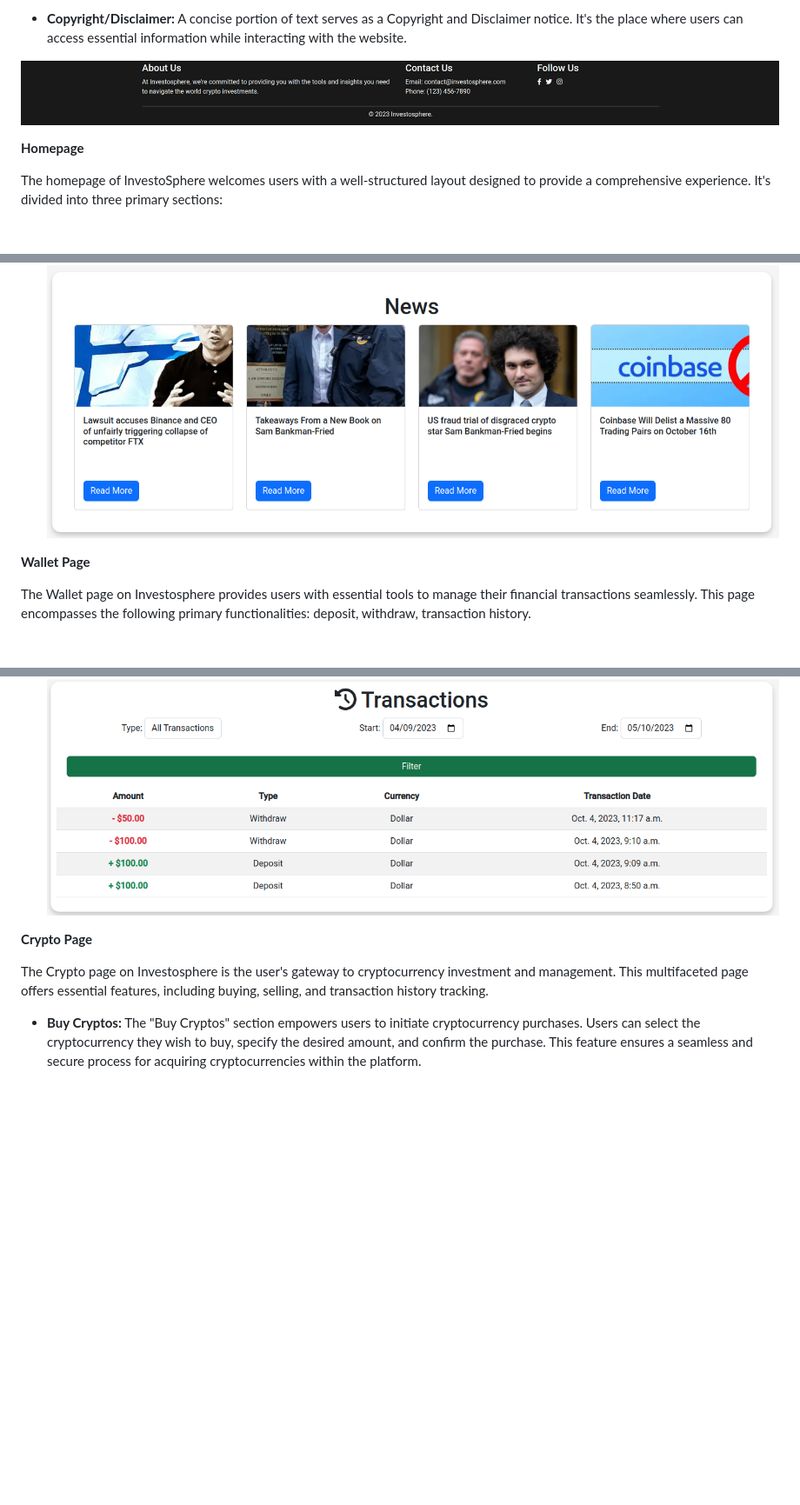
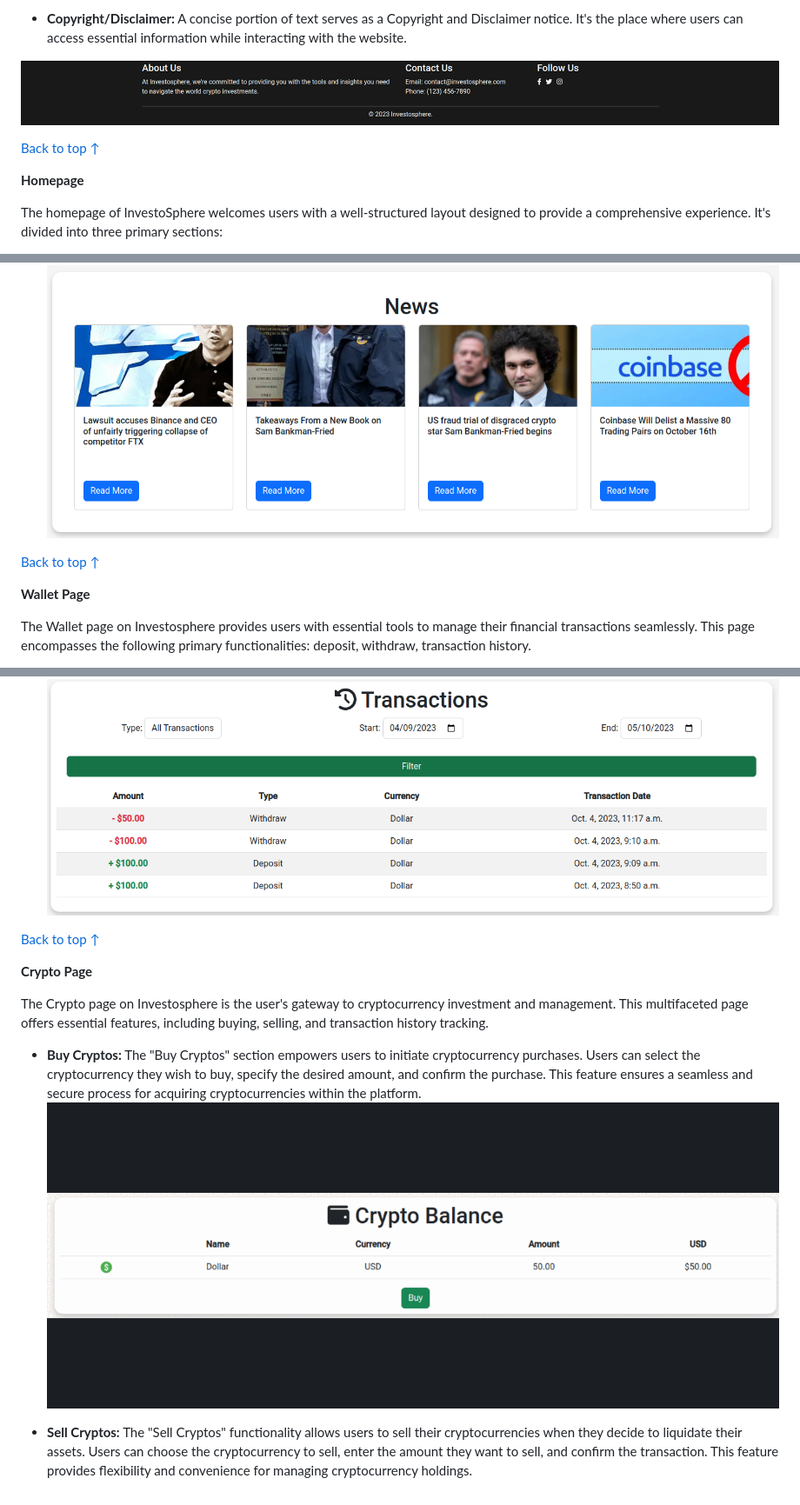
Before and after one commit to Danvm94/investosphere, a Markdown page: README.md, 3 parts joined by grey strips. Shown: that part at 87% size. Drawn GitHub-style; pictures changed too: README/buy.gif (added); blank space fills up the shorter version.

```diff
--- a/README.md
+++ b/README.md
@@ -165,6 +165,8 @@ The footer section is thoughtfully positioned at the bottom of each page, provid
 
 ![footer](./README/footer.png)
 
+[Back to top &uarr;](#contents)
+
 **Homepage**
 
 The homepage of InvestoSphere welcomes users with a well-structured layout designed to provide a comprehensive experience. It's divided into three primary sections:
@@ -177,6 +179,8 @@ The homepage of InvestoSphere welcomes users with a well-structured layout desig
 
 - **Crypto News Section:** The "Crypto News" section provides users with up-to-date information and insights into the world of cryptocurrencies. It serves as a valuable resource for staying informed about market developments, trends, and news articles related to the cryptocurrency landscape.
 ![crypto-news-section](./README/crypto-news-section.png)
+
+[Back to top &uarr;](#contents)
 
 **Wallet Page**
 
@@ -191,8 +195,13 @@ The Wallet page on Investosphere provides users with essential tools to manage t
 - **Transaction History:** Alongside deposit and withdraw functions, the Wallet page also provides users with access to their transaction history. Users can review and track their financial activities, ensuring transparency and accountability in their financial management.
 ![wallet-transactions](./README/wallet-transactions.png)
 
+[Back to top &uarr;](#contents)
+
 **Crypto Page**
 
 The Crypto page on Investosphere is the user's gateway to cryptocurrency investment and management. This multifaceted page offers essential features, including buying, selling, and transaction history tracking.
 
 - **Buy Cryptos:** The "Buy Cryptos" section empowers users to initiate cryptocurrency purchases. Users can select the cryptocurrency they wish to buy, specify the desired amount, and confirm the purchase. This feature ensures a seamless and secure process for acquiring cryptocurrencies within the platform.
+![buy](./README/buy.gif)
+
+- **Sell Cryptos:** The "Sell Cryptos" functionality allows users to sell their cryptocurrencies when they decide to liquidate their assets. Users can choose the cryptocurrency to sell, enter the amount they want to sell, and confirm the transaction. This feature provides flexibility and convenience for managing cryptocurrency holdings.
```
Also changed, not shown: 1 other file.
